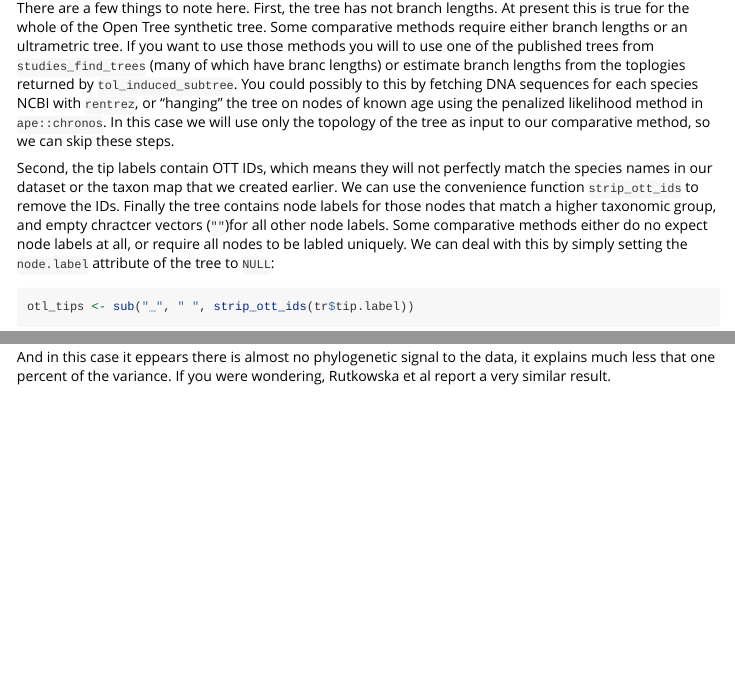
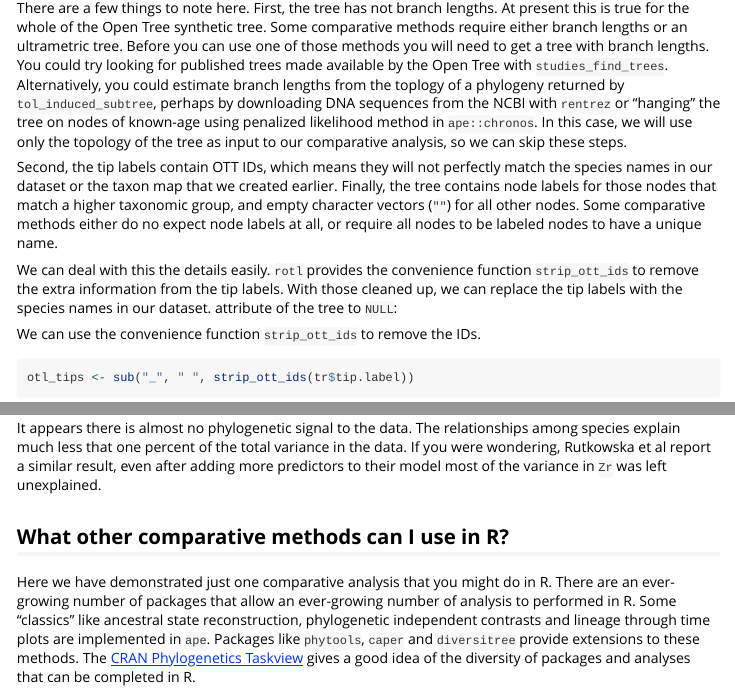
Before and after one commit to ropensci/rotl, an R Markdown document (vignettes/meta-analysis.Rmd): the page in a window 1100 px wide, from 2240 px down before the commit and from 2350 px down after it, so that both start at the same text, and a second part further down, joined at a grey line. Rendered offline with R 4.5, knitr and Pandoc, with nearby package versions; some code elsewhere in the file could not run offline.

Commit message:
:set spell on meta-analysis vignette
Also added a paragraph about other methods in R and generally
tightened up prose

````diff
--- a/vignettes/meta-analysis.Rmd
+++ b/vignettes/meta-analysis.Rmd
@@ -113,23 +119,31 @@ plot(tr, show.tip.label=FALSE)
 
 There are a few things to note here. First, the tree has not branch lengths.
 At present this is true for the whole of the Open Tree synthetic tree. Some
-comparative methods require either branch lengths or an ultrametric tree. If
-you want to use those methods you will to use one of the published trees from
-`studies_find_trees` (many of which have branc lengths) or estimate branch lengths
-from the toplogies returned by `tol_induced_subtree`.  You could possibly to this by
-fetching DNA sequences for each species NCBI with `rentrez`, or "hanging" the
-tree on nodes of known age using the penalized likelihood method in `ape::chronos`.
-In this case we will use only the topology of the tree as input to our
-comparative method, so we can skip these steps.
+comparative methods require either branch lengths or an ultrametric tree. Before
+you can use one of those methods you will need to get a tree with branch
+lengths. You could try looking for published trees made available by the Open
+Tree with `studies_find_trees`. Alternatively, you could estimate branch lengths
+from the toplogy of a phylogeny returned by `tol_induced_subtree`, perhaps by
+downloading DNA sequences from the NCBI with `rentrez` or "hanging" the tree on
+nodes of known-age using  penalized likelihood method in `ape::chronos`.
+In this case, we will use only the topology of the tree as input to our
+comparative analysis, so we can skip these steps.
 
 Second, the tip labels contain OTT IDs, which means they will not perfectly
 match the species names in our dataset or the taxon map that we created earlier.
-We can use the convenience function `strip_ott_ids` to remove the IDs. Finally
-the tree contains node labels for those nodes that match a higher taxonomic
-group, and empty chractcer vectors (`""`)for all other node labels. Some
+Finally, the tree contains node labels for those nodes that match a higher taxonomic
+group, and empty character vectors (`""`) for all other nodes. Some
 comparative methods either do no expect node labels at all, or require all nodes
-to be labled uniquely. We can deal with this by simply setting the `node.label`
+to be labeled nodes to have a unique name.
+
+We can deal with this the details easily. `rotl` provides  the convenience
+function `strip_ott_ids` to remove the extra information from the tip labels.
+With those cleaned up, we can replace the tip labels with the species names in
+our dataset.
 attribute of the tree to `NULL`:
+
+We can use the convenience function `strip_ott_ids` to remove the IDs.
+
 
 ```{r clean_tips}
 otl_tips <- sub("_", " ", strip_ott_ids(tr$tip.label))
@@ -181,6 +198,19 @@ var_comps <- colMeans(model$VCV )
 var_comps["animal"] / sum(var_comps)
 ```
 
-And in this case it eppears there is almost no phylogenetic signal to the data,
-it explains much less that one percent of the variance. If you were wondering,
-Rutkowska et al report a very similar result.
+It appears there is almost no phylogenetic signal to the data.
+The relationships among species explain much less that one percent of the total
+variance in the data. If you were wondering,  Rutkowska et al report a similar result,
+even after adding more predictors to their model most of the variance in `Zr`
+was left unexplained.
+
+## What other comparative methods can I use in R?
+
+Here we have demonstrated just one comparative analysis that you might do in R.
+There are an ever-growing number of packages that allow an ever-growing number
+of analysis to performed in R. Some "classics" like ancestral state
+reconstruction,  phylogenetic independent contrasts and lineage through time plots
+are implemented in `ape`. Packages like `phytools`, `caper` and `diversitree`
+provide extensions to these methods.  The [CRAN Phylogenetics Taskview](https://cran.r-project.org/web/views/Phylogenetics.html)
+gives a good idea of the diversity of packages and analyses that can be
+completed in R.
````
Also changed, not shown: vignettes/meta-analysis.Rmd (47 more changed lines).
